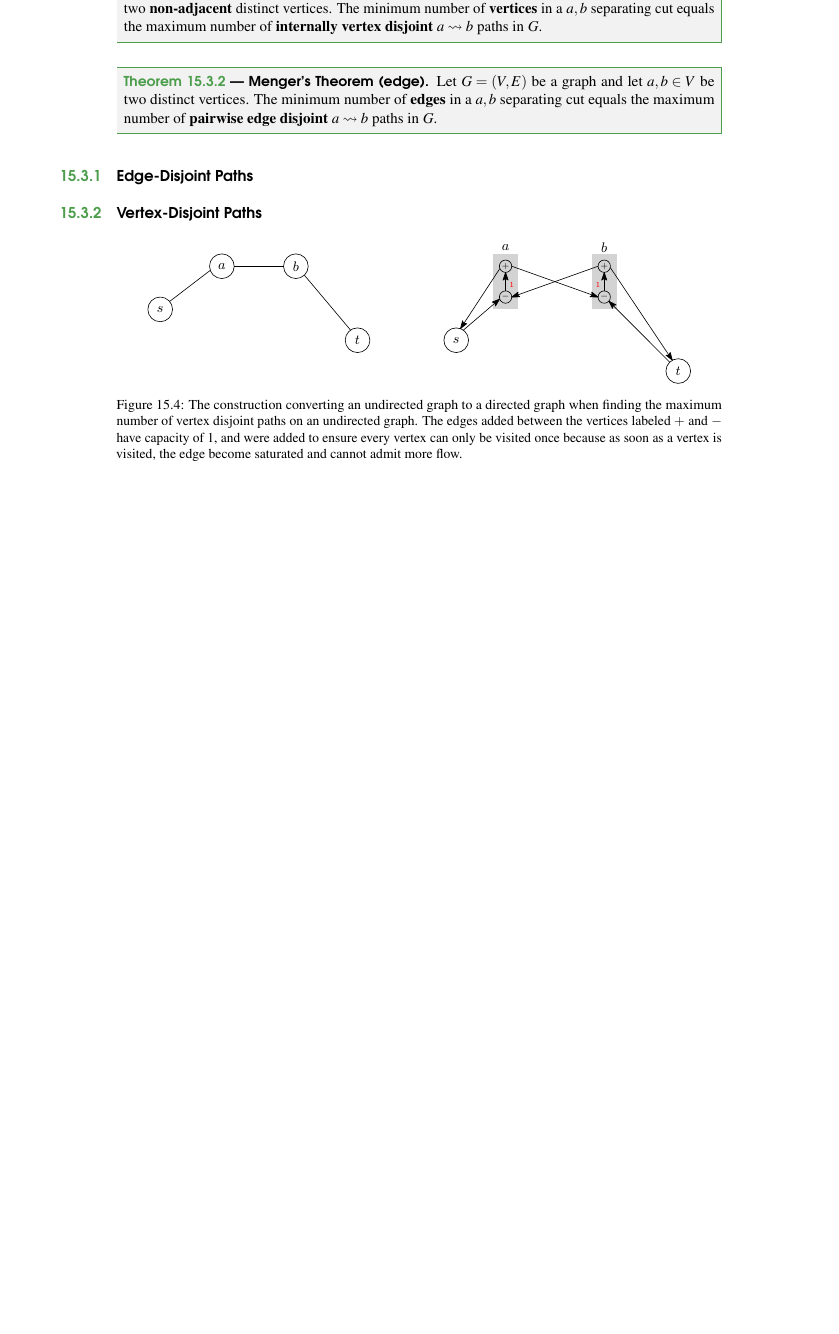
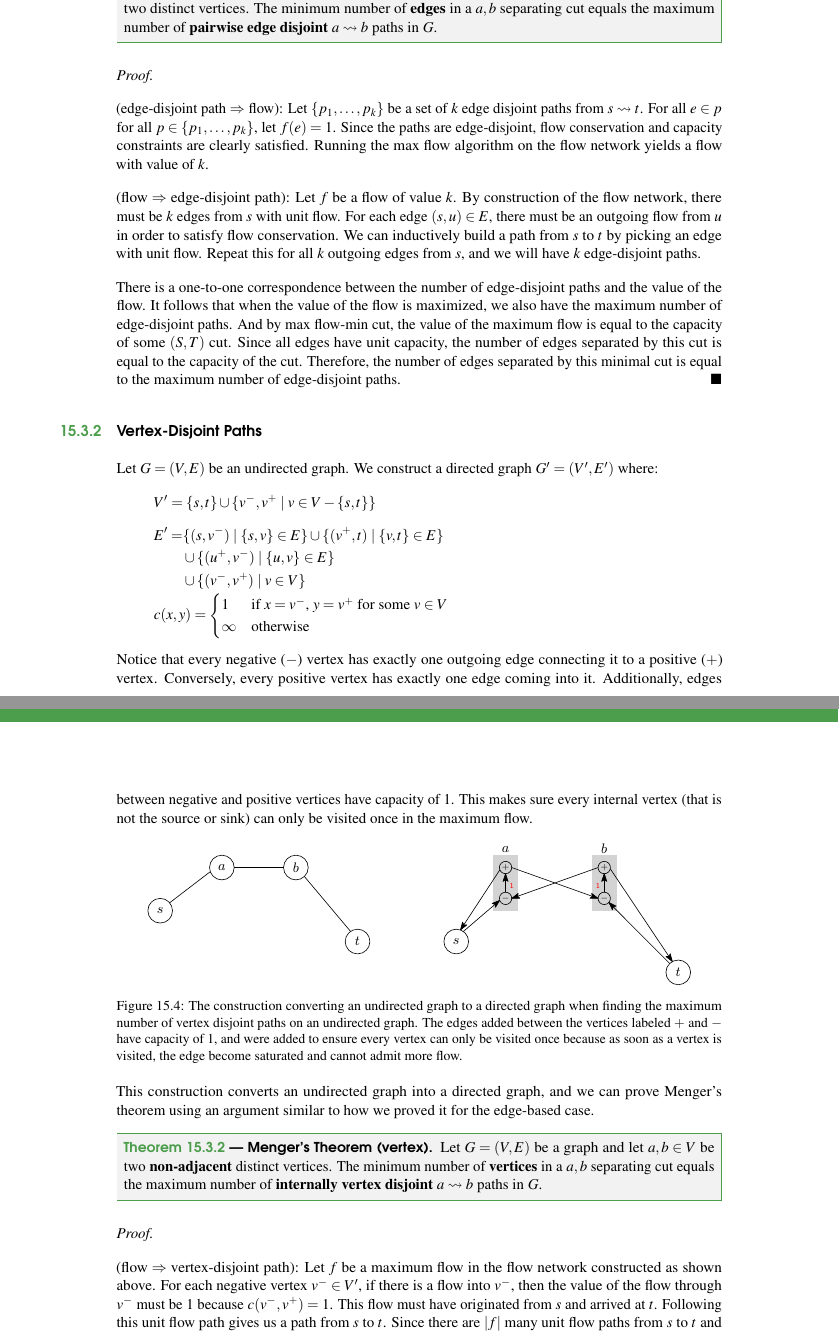
Before and after one commit to gaojunxuan/algo_notes, a LaTeX thesis (main.tex, which reads notes/bipartitematching.tex): part of page 97 of 160 before the commit and two parts of pages 97 and 98 of 162 after it, the two joined at a grey line, cut so that both start at the same text, the shorter picture padded with empty space. Compiled offline with pdfLaTeX.

Commit message:
[+] Algorithmic proof for Menger's thm

```diff
--- a/notes/bipartitematching.tex
+++ b/notes/bipartitematching.tex
@@ -112,17 +112,47 @@ Given a graph (directed or undirected) $G=(V,E)$, two non-adjacent nodes $s$ and
 
 For the vertex-based version, however, things are a little bit more complicated. It is easy to show the vertex-based version of Menger's theorem on a directed graph since we can follow the same construction as in the edge-based version. For undirected graphs, simply making every undirected edge a bidirectional directed edge is not enough, and we need some additional modifications to the original construction. We will also see another not quite constructive proof of Menger's theorem that does not directly rely on the max flow-min cut theorem.
 
-\begin{theorem}[Menger's Theorem (vertex)] \index{Menger's theorem}
-    Let $G=(V,E)$ be a graph and let $a,b \in V$ be two \textbf{non-adjacent} distinct vertices. The minimum number of \textbf{vertices} in a $a,b$ separating cut equals the maximum number of \textbf{internally vertex disjoint} $a \leadsto b$ paths in $G$.
-\end{theorem}
+\subsection{Edge-Disjoint Paths}
+
+We first consider the problem of finding the maximum number of edge-disjoint paths on a directed graph. The construction is really simple. We simply take every edge in the graph and assign a capacity of 1. After this, we run compute the max flow on the graph, and the value of the final flow is the maximum number of edge-disjoint paths. This simple construction allows us to prove Menger's theorem for edge-disjoint paths.
 
 \begin{theorem}[Menger's Theorem (edge)]
     Let $G=(V,E)$ be a graph and let $a,b \in V$ be two distinct vertices. The minimum number of \textbf{edges} in a $a,b$ separating cut equals the maximum number of \textbf{pairwise edge disjoint} $a \leadsto b$ paths in $G$.
 \end{theorem}
 
-\subsection{Edge-Disjoint Paths}
+\begin{proof}
+    \hfill
+
+    (edge-disjoint path $\Rightarrow$ flow): Let $\{p_1,\ldots,p_k\}$ be a set of $k$ edge disjoint paths from $s \leadsto t$. For all $e \in p$ for all $p \in \{p_1,\ldots,p_k\}$, let $f(e) = 1$. Since the paths are edge-disjoint, flow conservation and capacity constraints are clearly satisfied. Running the max flow algorithm on the flow network yields a flow with value of $k$.
+
+    (flow $\Rightarrow$ edge-disjoint path): Let $f$ be a flow of value $k$. By construction of the flow network, there must be $k$ edges from $s$ with unit flow. For each edge $(s,u) \in E$, there must be an outgoing flow from $u$ in order to satisfy flow conservation. We can inductively build a path from $s$ to $t$ by picking an edge with unit flow. Repeat this for all $k$ outgoing edges from $s$, and we will have $k$ edge-disjoint paths.
+
+    There is a one-to-one correspondence between the number of edge-disjoint paths and the value of the flow. It follows that when the value of the flow is maximized, we also have the maximum number of edge-disjoint paths. And by max flow-min cut, the value of the maximum flow is equal to the capacity of some $(S,T)$ cut. Since all edges have unit capacity, the number of edges separated by this cut is equal to the capacity of the cut. Therefore, the number of edges separated by this minimal cut is equal to the maximum number of edge-disjoint paths.
+\end{proof}
 
 \subsection{Vertex-Disjoint Paths}
+
+Let $G=(V,E)$ be an undirected graph. We construct a directed graph $G'=(V',E')$ where:
+\begin{itemize}
+    \item[] $V' = \{s,t\} \cup \{v^-, v^+ \mid v \in V - \{s,t\}\}$
+
+    \hfill
+
+    \item[] $\begin{aligned}
+        E' = &\{(s,v^-) \mid \{s,v\} \in E\} \cup \{(v^+,t) \mid \{v,t\} \in E\} \\
+        &\cup \{(u^+,v^-) \mid \{u,v\} \in E\} \\
+        &\cup \{(v^-,v^+) \mid v \in V\}
+    \end{aligned}$
+
+    \hfill
+
+    \item[] $c(x,y) = \begin{cases}
+        1 & \text{if $x=v^-$, $y=v^+$ for some $v \in V$ } \\
+        \infty & \text{otherwise}
+    \end{cases}$
+\end{itemize}
+
+Notice that every negative ($-$) vertex has exactly one outgoing edge connecting it to a positive ($+$) vertex. Conversely, every positive vertex has exactly one edge coming into it. Additionally, edges between negative and positive vertices have capacity of 1. This makes sure every internal vertex (that is not the source or sink) can only be visited once in the maximum flow.
 
 \begin{figure}[htbp]
     \centering
@@ -131,6 +161,20 @@ For the vertex-based version, however, things are a little bit more complicated.
     \label{fig:menger-undirected-construct}
 \end{figure}
 
+This construction converts an undirected graph into a directed graph, and we can prove Menger's theorem using an argument similar to how we proved it for the edge-based case.
+
+\begin{theorem}[Menger's Theorem (vertex)] \index{Menger's theorem}
+    Let $G=(V,E)$ be a graph and let $a,b \in V$ be two \textbf{non-adjacent} distinct vertices. The minimum number of \textbf{vertices} in a $a,b$ separating cut equals the maximum number of \textbf{internally vertex disjoint} $a \leadsto b$ paths in $G$.
+\end{theorem}
+
+\begin{proof}
+    \hfill
+
+    (flow $\Rightarrow$ vertex-disjoint path): Let $f$ be a maximum flow in the flow network constructed as shown above. For each negative vertex $v^- \in V'$, if there is a flow into $v^-$, then the value of the flow through $v^-$ must be 1 because $c(v^-,v^+)=1$. This flow must have originated from $s$ and arrived at $t$. Following this unit flow path gives us a path from $s$ to $t$. Since there are $|f|$ many unit flow paths from $s$ to $t$ and that the construction prevents a flow of value more than 1 through vertices other than $s$ and $t$, it follows that there are $|f|$ internally vertex disjoint $s \leadsto t$ paths in the original graph.
+
+    (vertex-disjoint path $\Rightarrow$ flow): Let $(S,T)$ be a minimum cut with capacity $k$ in the flow network $G'$ constructed as shown above. We claim that every edge crossing the cut must be of the form $(v^-,v^+)$. Suppose not. Then, we must have an edge $(u,v)$ crossing the cut with infinite capacity. It follows that $c(S,T) = \infty$, which clearly contradicts the minimality of the cut. Finally, we show that the minimum cut $(S,T)$ corresponds to a cut in the original graph $G$. Let $U = \{u \in V \mid u^- \in S,\, u^+ \in T\}$. We have $|U| = c(S,T) = k$. Let $p = sv_1v_2\ldots v_t t$ be an undirected path from $s$ to $t$. We can construct an equivalent directed path $p' = s v_1^- v_1^+ v_2^- \ldots v_t^+ t$ in the flow network $G'$. The directed path $p'$ must contain an edge going from a negative vertex to a positive vertex, which are the edges crossing the cut $(S,T)$ by the claim proved earlier. Removing the edges crossing the cut disconnects $s$ from $t$ in $G'$. Then, by construction of $U$, removing vertices in $U$ will also disconnect $s$ from $t$ in $G$. Hence $U$ is a cut in $G$. Since $k$ is the capacity of the minimum cut, by max flow-min cut, we have $|U| = k = \text{max flow} = |f|$.
+\end{proof}
+
 \begin{figure}[htbp]
     \centering
     \includegraphics[width=0.9\linewidth]{maxflow/menger-1.pdf}
```
Also changed, not shown: main.pdf, 1 other file.
